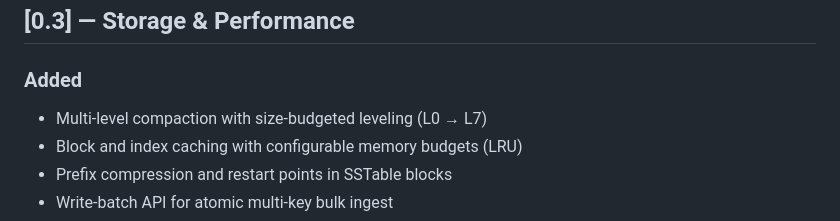
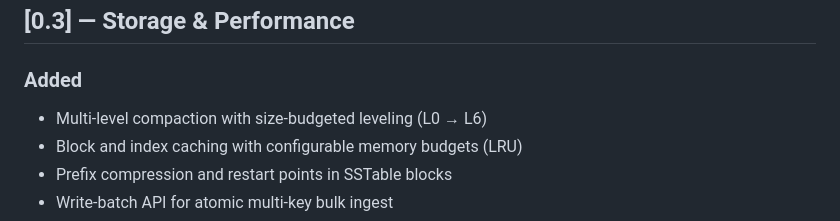
Before and after one commit to spectra-db/SpectraDB, a Markdown page: CHANGELOG.md, the part around the change. GitHub-like rendering.

```diff
--- a/CHANGELOG.md
+++ b/CHANGELOG.md
@@ -200,7 +200,7 @@ All notable changes to SpectraDB are documented in this file.
 ## [0.3] — Storage & Performance
 
 ### Added
-- Multi-level compaction with size-budgeted leveling (L0 → L7)
+- Multi-level compaction with size-budgeted leveling (L0 → L6)
 - Block and index caching with configurable memory budgets (LRU)
 - Prefix compression and restart points in SSTable blocks
 - Write-batch API for atomic multi-key bulk ingest
```
Also changed, not shown: CONTRIBUTING.md (+1 -1 lines), README.md (+9 -7 lines).
